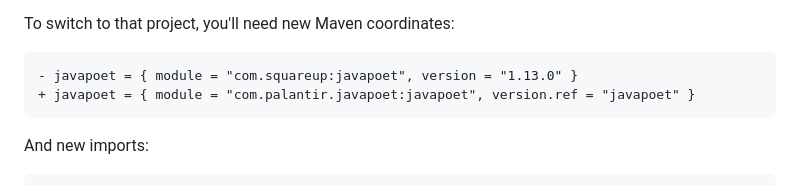
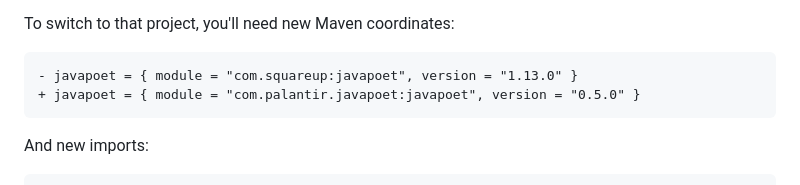
Before and after one commit to square/javapoet, a Markdown page: README.md, the part around the change. Rendered like a GitHub page.

Commit message:
consistent syntax

````diff
--- a/README.md
+++ b/README.md
@@ -21,7 +21,7 @@ To switch to that project, you'll need new Maven coordinates:
 
 ```diff
 - javapoet = { module = "com.squareup:javapoet", version = "1.13.0" }
-+ javapoet = { module = "com.palantir.javapoet:javapoet", version.ref = "javapoet" }
++ javapoet = { module = "com.palantir.javapoet:javapoet", version = "0.5.0" }
 ```
 
 And new imports:
````
